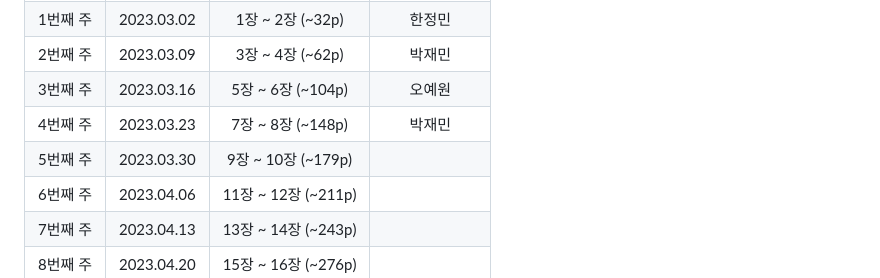
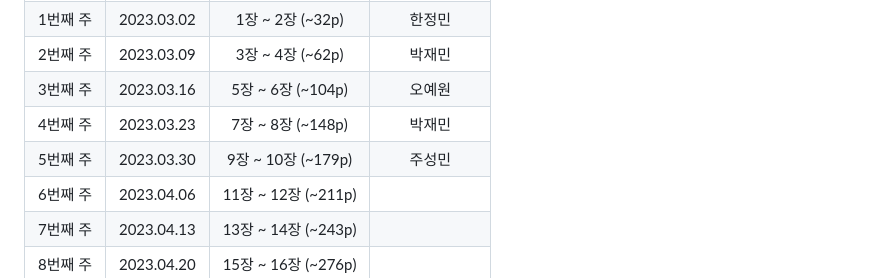
Before and after one commit to mash-up-kr/S3A, a Markdown page: DDD/README.md, the part around the change. GitHub-like rendering.

```diff
--- a/DDD/README.md
+++ b/DDD/README.md
@@ -44,7 +44,7 @@
 |2번째 주|2023.03.09|3장 ~ 4장 (~62p)|박재민|
 |3번째 주|2023.03.16|5장 ~ 6장 (~104p)|오예원|
 |4번째 주|2023.03.23|7장 ~ 8장 (~148p)|박재민|
-|5번째 주|2023.03.30|9장 ~ 10장 (~179p)|
+|5번째 주|2023.03.30|9장 ~ 10장 (~179p)|주성민|
 |6번째 주|2023.04.06|11장 ~ 12장 (~211p)|
 |7번째 주|2023.04.13|13장 ~ 14장 (~243p)|
 |8번째 주|2023.04.20|15장 ~ 16장 (~276p)|
```
